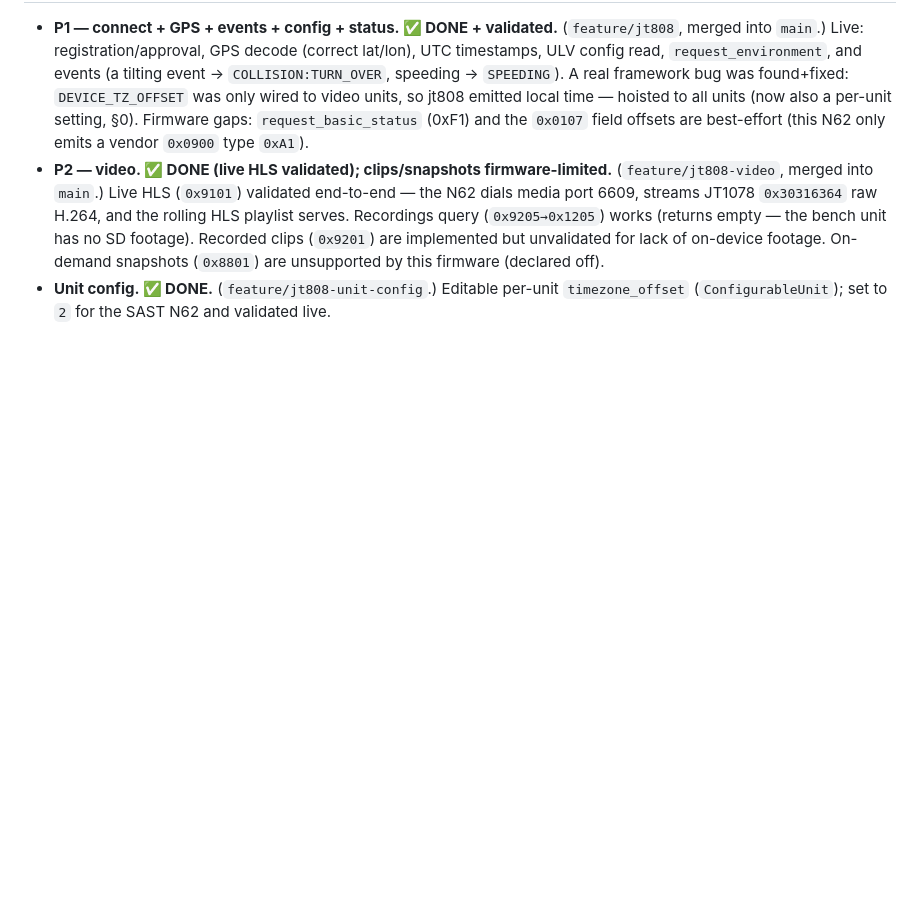
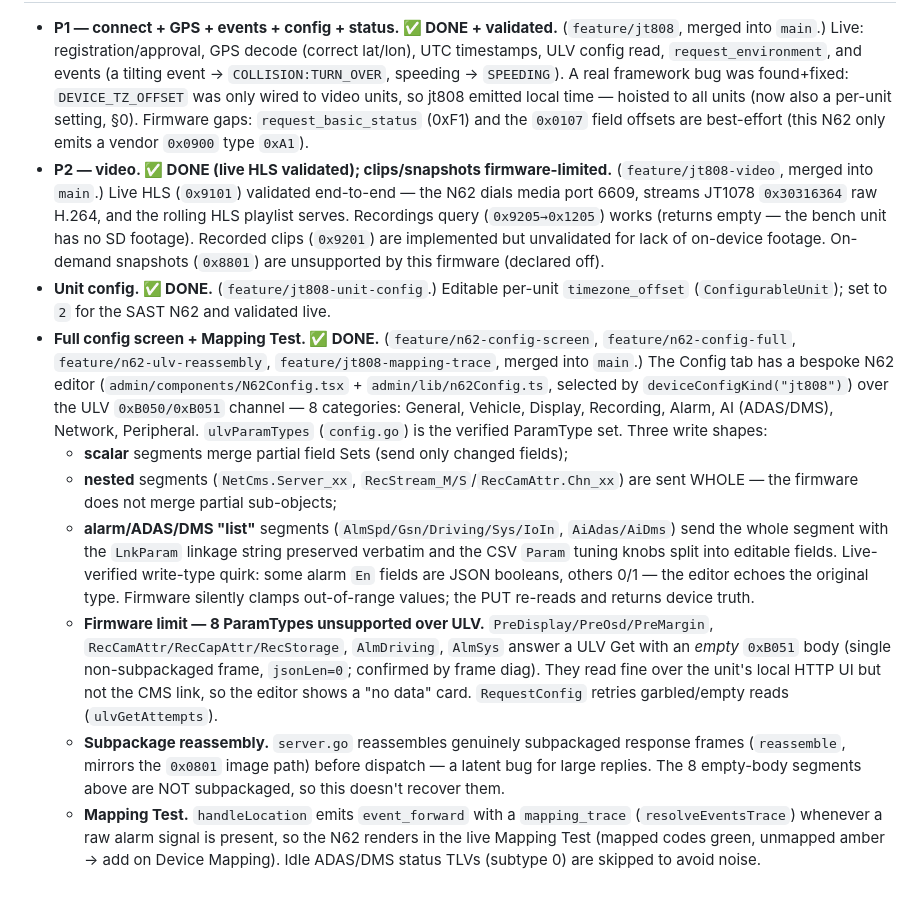
Before and after one commit to FlexoZA/go-gateway, a Markdown page: docs/jt808-integration-plan.md, the part around the change. GitHub-like rendering; blank space fills up the shorter version.

```diff
--- a/docs/jt808-integration-plan.md
+++ b/docs/jt808-integration-plan.md
@@ -184,3 +184,33 @@ config to the lab host on 6608 and approved in the admin (lab runs
 - **Unit config. ✅ DONE.** (`feature/jt808-unit-config`.) Editable per-unit
   `timezone_offset` (`ConfigurableUnit`); set to `2` for the SAST N62 and
   validated live.
+- **Full config screen + Mapping Test. ✅ DONE.** (`feature/n62-config-screen`,
+  `feature/n62-config-full`, `feature/n62-ulv-reassembly`, `feature/jt808-mapping-trace`,
+  merged into `main`.) The Config tab has a bespoke N62 editor
+  (`admin/components/N62Config.tsx` + `admin/lib/n62Config.ts`, selected by
+  `deviceConfigKind("jt808")`) over the ULV `0xB050/0xB051` channel — 8 categories:
+  General, Vehicle, Display, Recording, Alarm, AI (ADAS/DMS), Network, Peripheral.
+  `ulvParamTypes` (`config.go`) is the verified ParamType set. Three write shapes:
+  - **scalar** segments merge partial field Sets (send only changed fields);
+  - **nested** segments (`NetCms.Server_xx`, `RecStream_M/S`/`RecCamAttr.Chn_xx`) are
+    sent WHOLE — the firmware does not merge partial sub-objects;
+  - **alarm/ADAS/DMS "list"** segments (`AlmSpd/Gsn/Driving/Sys/IoIn`, `AiAdas/AiDms`)
+    send the whole segment with the `LnkParam` linkage string preserved verbatim and
+    the CSV `Param` tuning knobs split into editable fields.
+  Live-verified write-type quirk: some alarm `En` fields are JSON booleans, others 0/1
+  — the editor echoes the original type. Firmware silently clamps out-of-range values;
+  the PUT re-reads and returns device truth.
+  - **Firmware limit — 8 ParamTypes unsupported over ULV.** `PreDisplay/PreOsd/PreMargin`,
+    `RecCamAttr/RecCapAttr/RecStorage`, `AlmDriving`, `AlmSys` answer a ULV Get with an
+    *empty* `0xB051` body (single non-subpackaged frame, `jsonLen=0`; confirmed by
+    frame diag). They read fine over the unit's local HTTP UI but not the CMS link, so
+    the editor shows a "no data" card. `RequestConfig` retries garbled/empty reads
+    (`ulvGetAttempts`).
+  - **Subpackage reassembly.** `server.go` reassembles genuinely subpackaged response
+    frames (`reassemble`, mirrors the `0x0801` image path) before dispatch — a latent
+    bug for large replies. The 8 empty-body segments above are NOT subpackaged, so this
+    doesn't recover them.
+  - **Mapping Test.** `handleLocation` emits `event_forward` with a `mapping_trace`
+    (`resolveEventsTrace`) whenever a raw alarm signal is present, so the N62 renders in
+    the live Mapping Test (mapped codes green, unmapped amber → add on Device Mapping).
+    Idle ADAS/DMS status TLVs (subtype 0) are skipped to avoid noise.
```
Also changed, not shown: docs/admin-panel.md (+31 -12 lines), docs/http-api.md (+31 -0 lines).
